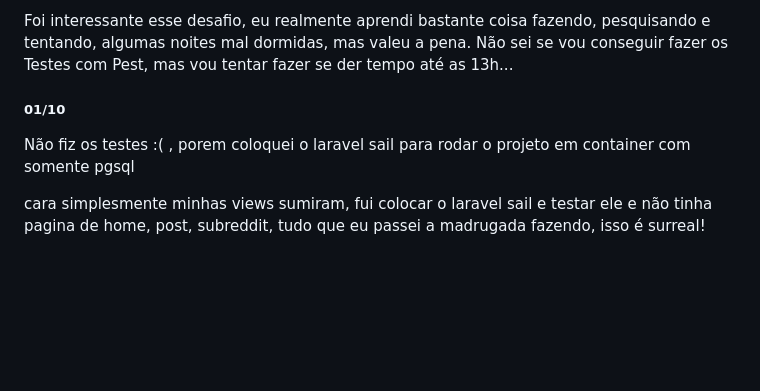
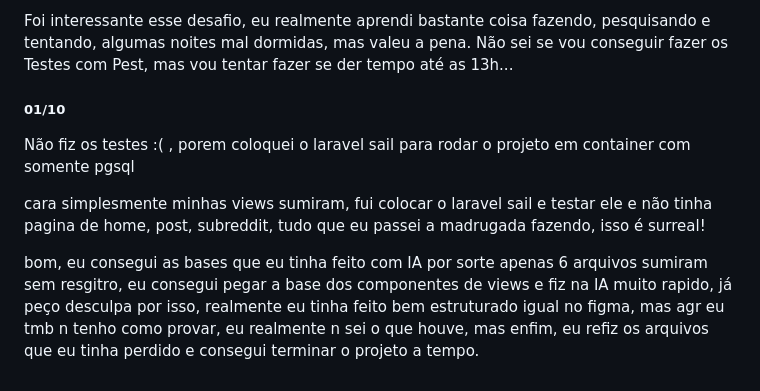
Before and after one commit to olucascdev/reddit-clone-3pontos, a Markdown page: DEVELOPMENT.md, the part around the change. Rendered like a GitHub page; blank space fills up the shorter version.

Commit message:
docs: update DEVELOPMENT.md with recovery notes and project status

```diff
--- a/DEVELOPMENT.md
+++ b/DEVELOPMENT.md
@@ -102,10 +102,11 @@ com Tailwind.
 Foi interessante esse desafio, eu realmente aprendi bastante coisa fazendo, pesquisando e tentando, algumas noites mal dormidas, mas valeu a pena.
 Não sei se vou conseguir fazer os Testes com Pest, mas vou tentar fazer se der tempo até as 13h...
 
-
-
 ##### 01/10
 
 Não fiz os testes :( , porem coloquei o laravel sail para rodar o projeto em container com somente pgsql
 
 cara simplesmente minhas views sumiram, fui colocar o laravel sail e testar ele e não tinha pagina de home, post, subreddit, tudo que eu passei a madrugada fazendo, isso é surreal!
+
+bom, eu consegui as bases que eu tinha feito com IA por sorte apenas 6 arquivos sumiram sem resgitro, eu consegui pegar a base dos componentes de views e fiz na IA muito rapido, já peço desculpa por isso, realmente
+eu tinha feito bem estruturado igual no figma, mas agr eu tmb n tenho como provar, eu realmente n sei o que houve, mas enfim, eu refiz os arquivos que eu tinha perdido e consegui terminar o projeto a tempo.
```
